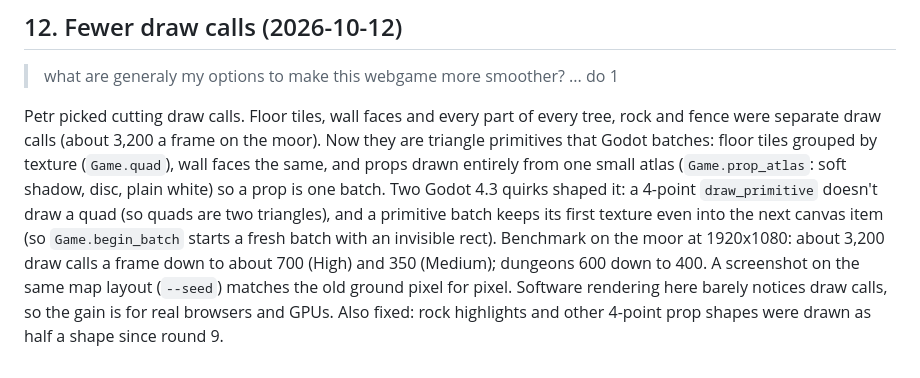
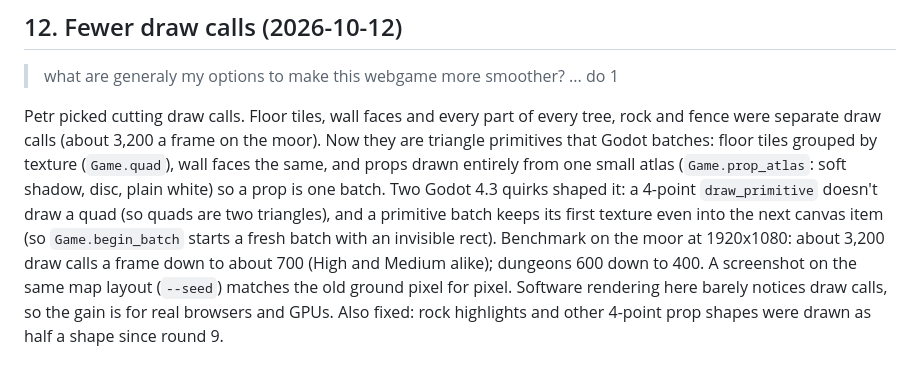
Before and after one commit to PJPT1989/ashen-depths, a Markdown page: docs/HISTORY.md, the part around the change. Rendered like a GitHub page.

Commit message:
HISTORY: correct the Medium draw-call figure
Co-Authored-By: Claude Opus 5.5 (1M context) <noreply@anthropic.com>
Claude-Session: https://claude.ai/code/session_01P6KeA9B5Gw4W5BaGse884j

```diff
--- a/docs/HISTORY.md
+++ b/docs/HISTORY.md
@@ -167,7 +167,7 @@ drawn entirely from one small atlas (`Game.prop_atlas`: soft shadow, disc, plain
 one batch. Two Godot 4.3 quirks shaped it: a 4-point `draw_primitive` doesn't draw a quad (so quads
 are two triangles), and a primitive batch keeps its first texture even into the next canvas item
 (so `Game.begin_batch` starts a fresh batch with an invisible rect). Benchmark on the moor at
-1920x1080: about 3,200 draw calls a frame down to about 700 (High) and 350 (Medium); dungeons
+1920x1080: about 3,200 draw calls a frame down to about 700 (High and Medium alike); dungeons
 600 down to 400. A screenshot on the same map layout (`--seed`) matches the old ground pixel for
 pixel. Software rendering here barely notices draw calls, so the gain is for real browsers and GPUs.
 Also fixed: rock highlights and other 4-point prop shapes were drawn as half a shape since round 9.
```
